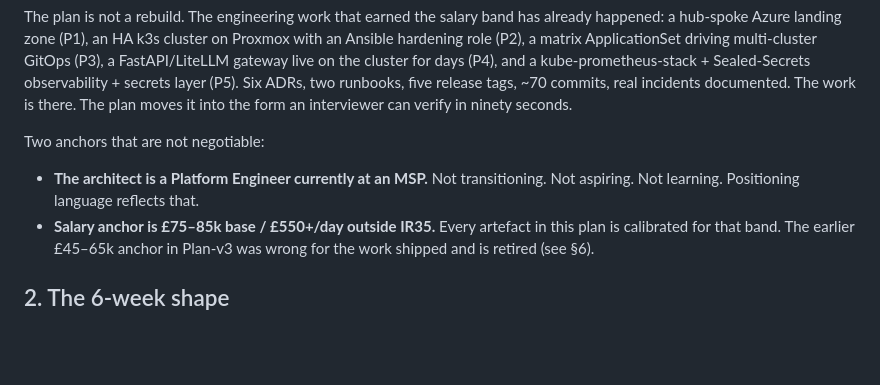
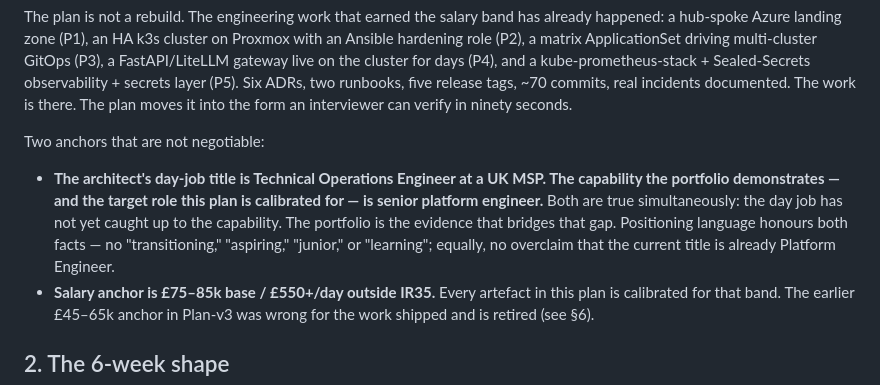
Before and after one commit to CalmAfterReboot/BLS-platform, a Markdown page: docs/plan-v4/README.md, the part around the change. GitHub-like rendering; blank space fills up the shorter version.

```diff
--- a/docs/plan-v4/README.md
+++ b/docs/plan-v4/README.md
@@ -14,7 +14,7 @@ The plan is not a rebuild. The engineering work that earned the salary band has
 
 Two anchors that are not negotiable:
 
-- **The architect is a Platform Engineer currently at an MSP.** Not transitioning. Not aspiring. Not learning. Positioning language reflects that.
+- **The architect's day-job title is Technical Operations Engineer at a UK MSP. The capability the portfolio demonstrates — and the target role this plan is calibrated for — is senior platform engineer.** Both are true simultaneously: the day job has not yet caught up to the capability. The portfolio is the evidence that bridges that gap. Positioning language honours both facts — no "transitioning," "aspiring," "junior," or "learning"; equally, no overclaim that the current title is already Platform Engineer.
 - **Salary anchor is £75–85k base / £550+/day outside IR35.** Every artefact in this plan is calibrated for that band. The earlier £45–65k anchor in Plan-v3 was wrong for the work shipped and is retired (see §6).
 
 ## 2. The 6-week shape
```
Also changed, not shown: BLS-PLATFORM-ENGINEERING-GUIDE.md (+2 -2 lines), docs/adr/ADR-007-plan-v4-narrative-correction.md (+4 -3 lines).
